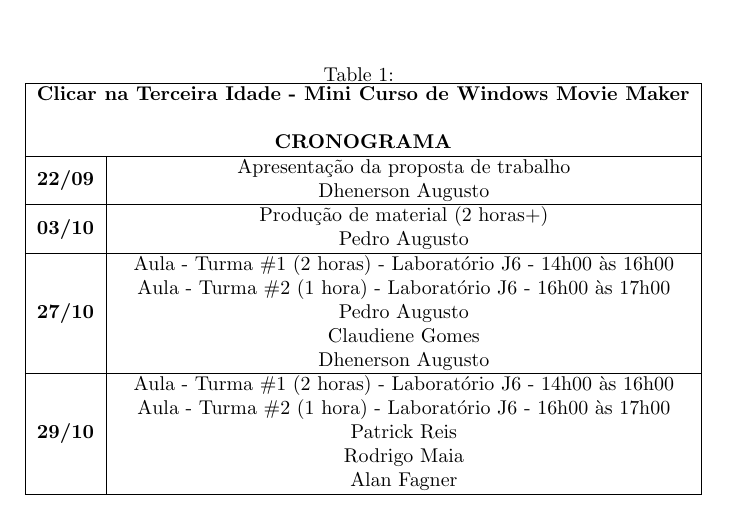
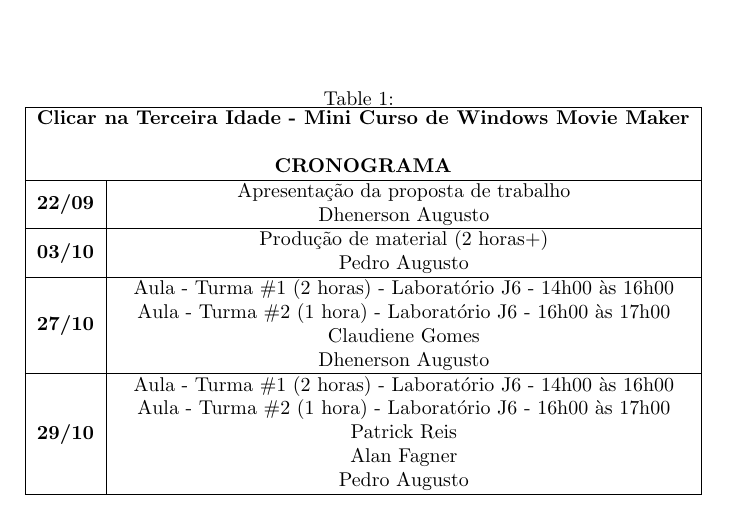
Before and after one commit to peadalmeida/clicarTerceiraIdade, a LaTeX document (Cronograma/cronogramaClicar.tex): part of the page, cut so that both start at the same text. Compiled offline with pdfLaTeX.

Commit message:
:calendar:

```diff
--- a/Cronograma/cronogramaClicar.tex
+++ b/Cronograma/cronogramaClicar.tex
@@ -18,8 +18,8 @@
 \multicolumn{5}{|c|}{\textbf{\begin{tabular}[c]{@{}c@{}}Clicar na Terceira Idade - Mini Curso de Windows Movie Maker\\ \\ CRONOGRAMA\end{tabular}}} \\ \hline
 \textbf{22/09} & \multicolumn{4}{c|}{\begin{tabular}[c]{@{}c@{}}Apresentação da proposta de trabalho\\ Dhenerson Augusto\end{tabular}} \\ \hline
 \textbf{03/10} & \multicolumn{4}{c|}{\begin{tabular}[c]{@{}c@{}}Produção de material (2 horas+)\\ Pedro Augusto\end{tabular}} \\ \hline
-\textbf{27/10} & \multicolumn{4}{c|}{\begin{tabular}[c]{@{}c@{}}Aula - Turma \#1 (2 horas) - Laboratório J6 - 14h00 às 16h00\\ Aula - Turma \#2 (1 hora) - Laboratório J6 - 16h00 às 17h00\\ Pedro Augusto\\ Claudiene Gomes\\ Dhenerson Augusto\end{tabular}} \\ \hline
-\textbf{29/10} & \multicolumn{4}{c|}{\begin{tabular}[c]{@{}c@{}}Aula - Turma \#1 (2 horas) - Laboratório J6 - 14h00 às 16h00\\ Aula - Turma \#2 (1 hora) - Laboratório J6 - 16h00 às 17h00\\ Patrick Reis\\ Rodrigo Maia\\ Alan Fagner\end{tabular}} \\ \hline
+\textbf{27/10} & \multicolumn{4}{c|}{\begin{tabular}[c]{@{}c@{}}Aula - Turma \#1 (2 horas) - Laboratório J6 - 14h00 às 16h00\\ Aula - Turma \#2 (1 hora) - Laboratório J6 - 16h00 às 17h00\\ Claudiene Gomes\\ Dhenerson Augusto\end{tabular}} \\ \hline
+\textbf{29/10} & \multicolumn{4}{c|}{\begin{tabular}[c]{@{}c@{}}Aula - Turma \#1 (2 horas) - Laboratório J6 - 14h00 às 16h00\\ Aula - Turma \#2 (1 hora) - Laboratório J6 - 16h00 às 17h00\\ Patrick Reis\\ Alan Fagner\\ Pedro Augusto \end{tabular}} \\ \hline
 \end{tabular}
 \end{table}
 
```
Also changed, not shown: Cronograma/CronogramaClicar.pdf.
